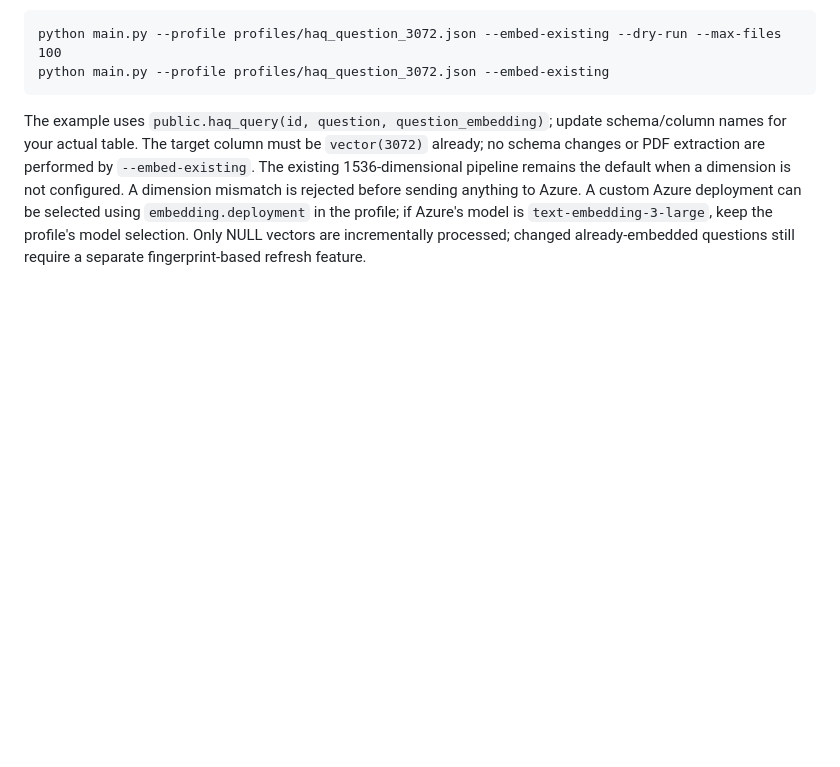
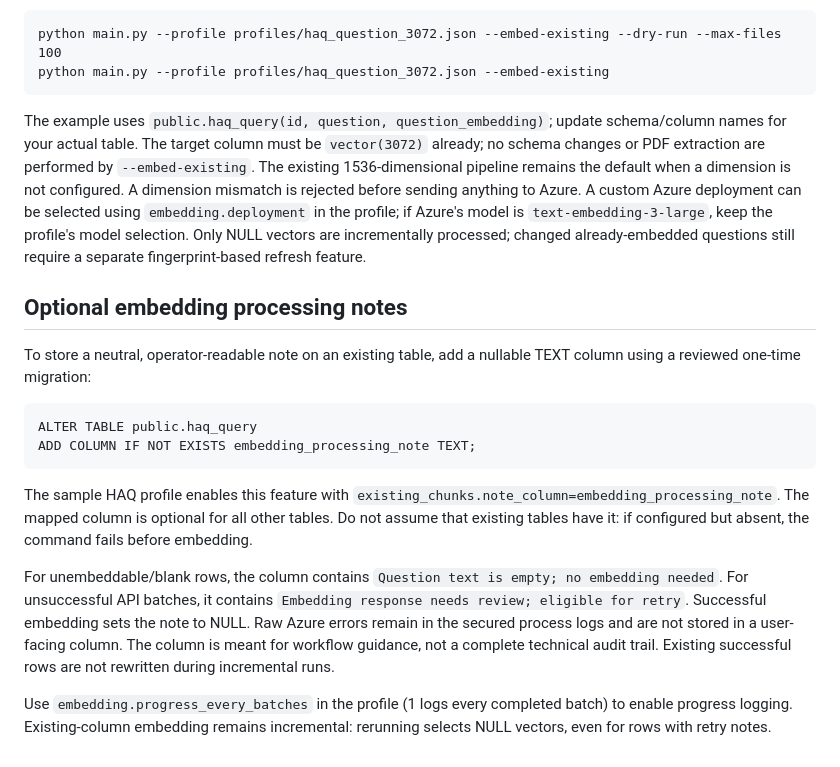
Before and after one commit to dhanumjayasaggurthi/chunk_vectors, a Markdown page: docs/USER_GUIDE.md, the part around the change. GitHub-like rendering; blank space fills up the shorter version.

Commit message:
docs: document configurable neutral notes, migration and progress

```diff
--- a/docs/USER_GUIDE.md
+++ b/docs/USER_GUIDE.md
@@ -73,3 +73,16 @@ Configure `[AZURE_OPENAI_EMBEDDING]` in the existing private config.ini to point
     python main.py --profile profiles/haq_question_3072.json --embed-existing
 
 The example uses `public.haq_query(id, question, question_embedding)`; update schema/column names for your actual table. The target column must be `vector(3072)` already; no schema changes or PDF extraction are performed by `--embed-existing`. The existing 1536-dimensional pipeline remains the default when a dimension is not configured. A dimension mismatch is rejected before sending anything to Azure. A custom Azure deployment can be selected using `embedding.deployment` in the profile; if Azure's model is `text-embedding-3-large`, keep the profile's model selection. Only NULL vectors are incrementally processed; changed already-embedded questions still require a separate fingerprint-based refresh feature.
+
+## Optional embedding processing notes
+
+To store a neutral, operator-readable note on an existing table, add a nullable TEXT column using a reviewed one-time migration:
+
+    ALTER TABLE public.haq_query
+    ADD COLUMN IF NOT EXISTS embedding_processing_note TEXT;
+
+The sample HAQ profile enables this feature with `existing_chunks.note_column=embedding_processing_note`. The mapped column is optional for all other tables. Do not assume that existing tables have it: if configured but absent, the command fails before embedding.
+
+For unembeddable/blank rows, the column contains `Question text is empty; no embedding needed`. For unsuccessful API batches, it contains `Embedding response needs review; eligible for retry`. Successful embedding sets the note to NULL. Raw Azure errors remain in the secured process logs and are not stored in a user-facing column. The column is meant for workflow guidance, not a complete technical audit trail. Existing successful rows are not rewritten during incremental runs.
+
+Use `embedding.progress_every_batches` in the profile (1 logs every completed batch) to enable progress logging. Existing-column embedding remains incremental: rerunning selects NULL vectors, even for rows with retry notes.
```
